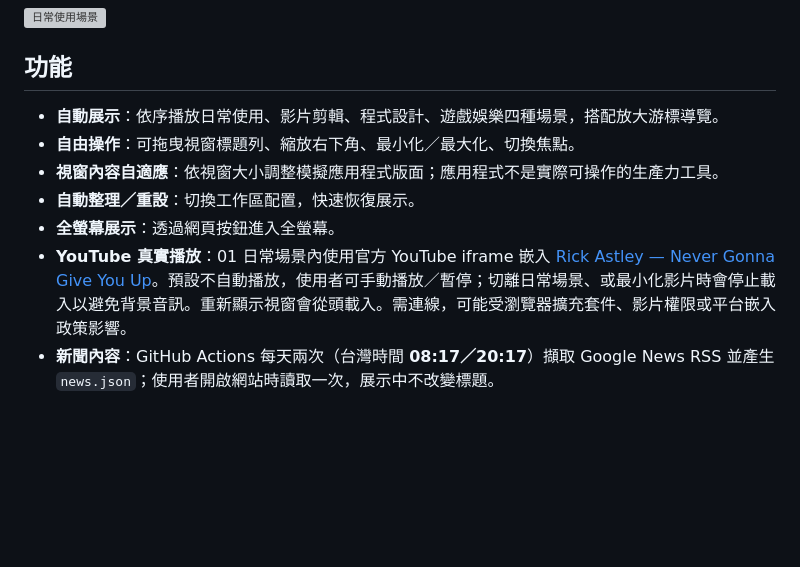
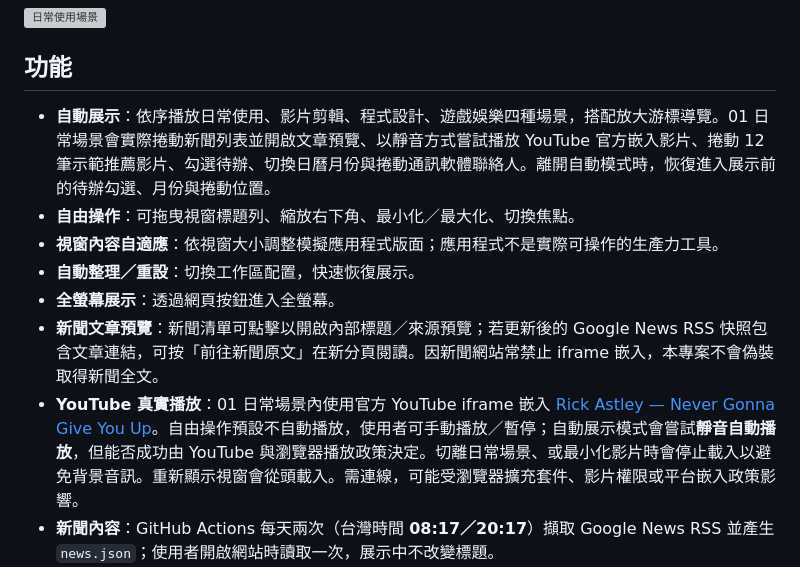
Before and after one commit to knuckleslee/ultrawide-showcase, a Markdown page: README.md, the part around the change. GitHub-like rendering; blank space fills up the shorter version; grey boxes are pictures that could not be loaded.

Commit message:
docs: describe interactive Daily auto tour and muted YouTube playback limitations

```diff
--- a/README.md
+++ b/README.md
@@ -6,12 +6,13 @@
 
 ## 功能
 
-- **自動展示**：依序播放日常使用、影片剪輯、程式設計、遊戲娛樂四種場景，搭配放大游標導覽。
+- **自動展示**：依序播放日常使用、影片剪輯、程式設計、遊戲娛樂四種場景，搭配放大游標導覽。01 日常場景會實際捲動新聞列表並開啟文章預覽、以靜音方式嘗試播放 YouTube 官方嵌入影片、捲動 12 筆示範推薦影片、勾選待辦、切換日曆月份與捲動通訊軟體聯絡人。離開自動模式時，恢復進入展示前的待辦勾選、月份與捲動位置。
 - **自由操作**：可拖曳視窗標題列、縮放右下角、最小化／最大化、切換焦點。
 - **視窗內容自適應**：依視窗大小調整模擬應用程式版面；應用程式不是實際可操作的生產力工具。
 - **自動整理／重設**：切換工作區配置，快速恢復展示。
 - **全螢幕展示**：透過網頁按鈕進入全螢幕。
-- **YouTube 真實播放**：01 日常場景內使用官方 YouTube iframe 嵌入 [Rick Astley — Never Gonna Give You Up](https://www.youtube.com/watch?v=dQw4w9WgXcQ)。預設不自動播放，使用者可手動播放／暫停；切離日常場景、或最小化影片時會停止載入以避免背景音訊。重新顯示視窗會從頭載入。需連線，可能受瀏覽器擴充套件、影片權限或平台嵌入政策影響。
+- **新聞文章預覽**：新聞清單可點擊以開啟內部標題／來源預覽；若更新後的 Google News RSS 快照包含文章連結，可按「前往新聞原文」在新分頁閱讀。因新聞網站常禁止 iframe 嵌入，本專案不會偽裝取得新聞全文。
+- **YouTube 真實播放**：01 日常場景內使用官方 YouTube iframe 嵌入 [Rick Astley — Never Gonna Give You Up](https://www.youtube.com/watch?v=dQw4w9WgXcQ)。自由操作預設不自動播放，使用者可手動播放／暫停；自動展示模式會嘗試**靜音自動播放**，但能否成功由 YouTube 與瀏覽器播放政策決定。切離日常場景、或最小化影片時會停止載入以避免背景音訊。重新顯示視窗會從頭載入。需連線，可能受瀏覽器擴充套件、影片權限或平台嵌入政策影響。
 - **新聞內容**：GitHub Actions 每天兩次（台灣時間 **08:17／20:17**）擷取 Google News RSS 並產生 `news.json`；使用者開啟網站時讀取一次，展示中不改變標題。
 - **日常聊天**：依照使用者提供的 LINE 電腦版參考截圖，呈現左側深藍功能列、分類標籤、搜尋欄、聯絡人列表、紅色通知與綠色未讀徽章、底部示範廣告及浮動新增聊天圖示。預設以**聊天列表**為主、不顯示品牌名稱；人物、群組、訊息均為虛構，不使用截圖內的私人資訊。
 - **影片剪輯**：依照提供的 Premiere Pro 截圖，把 02 改成單一大型 Premiere 風格主視窗，內部有 Assembly / Editing 工作區列、Source 與 Program 雙監看畫面、Project 素材表格、V1/V2/A1/A2 時間軸及音訊表，右側另有獨立剪輯備忘錄。所有停駐面板與素材為視覺模擬，不能實際剪輯；自動展示會依序聚焦面板並移動播放頭。
```
